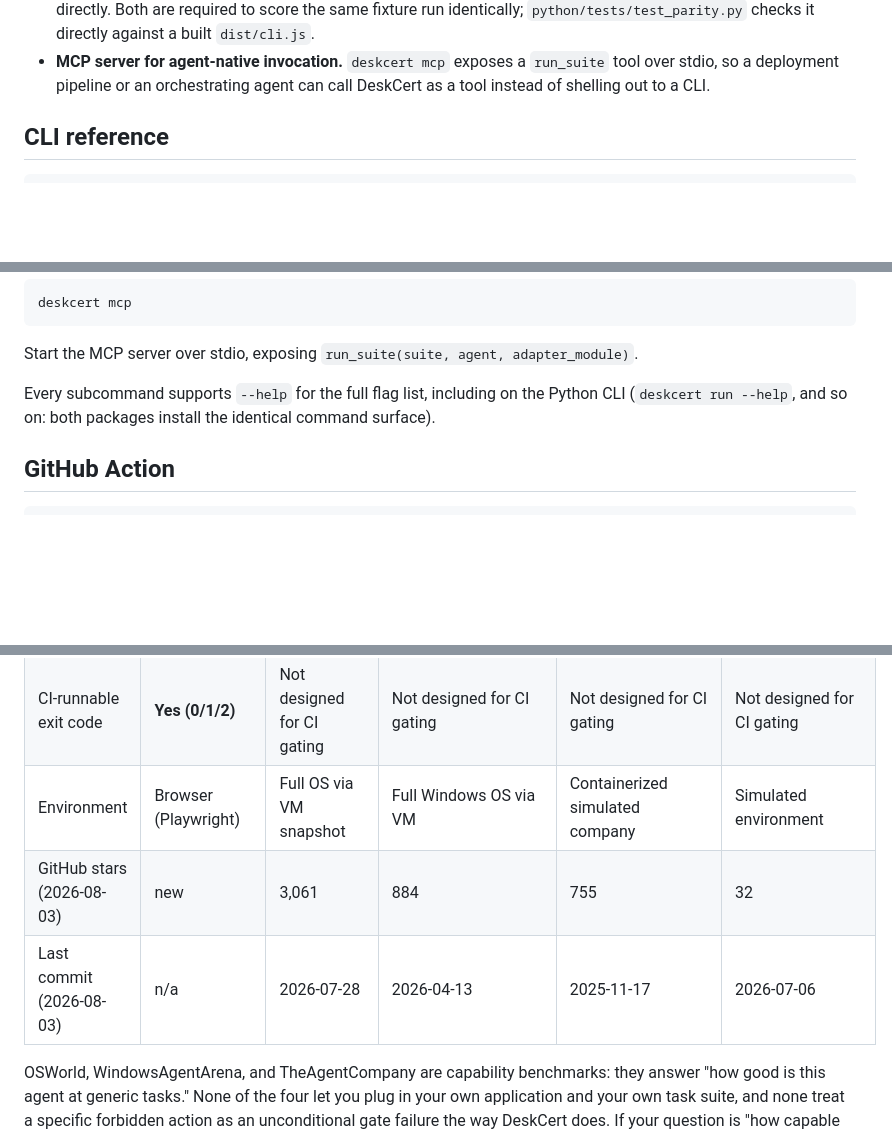
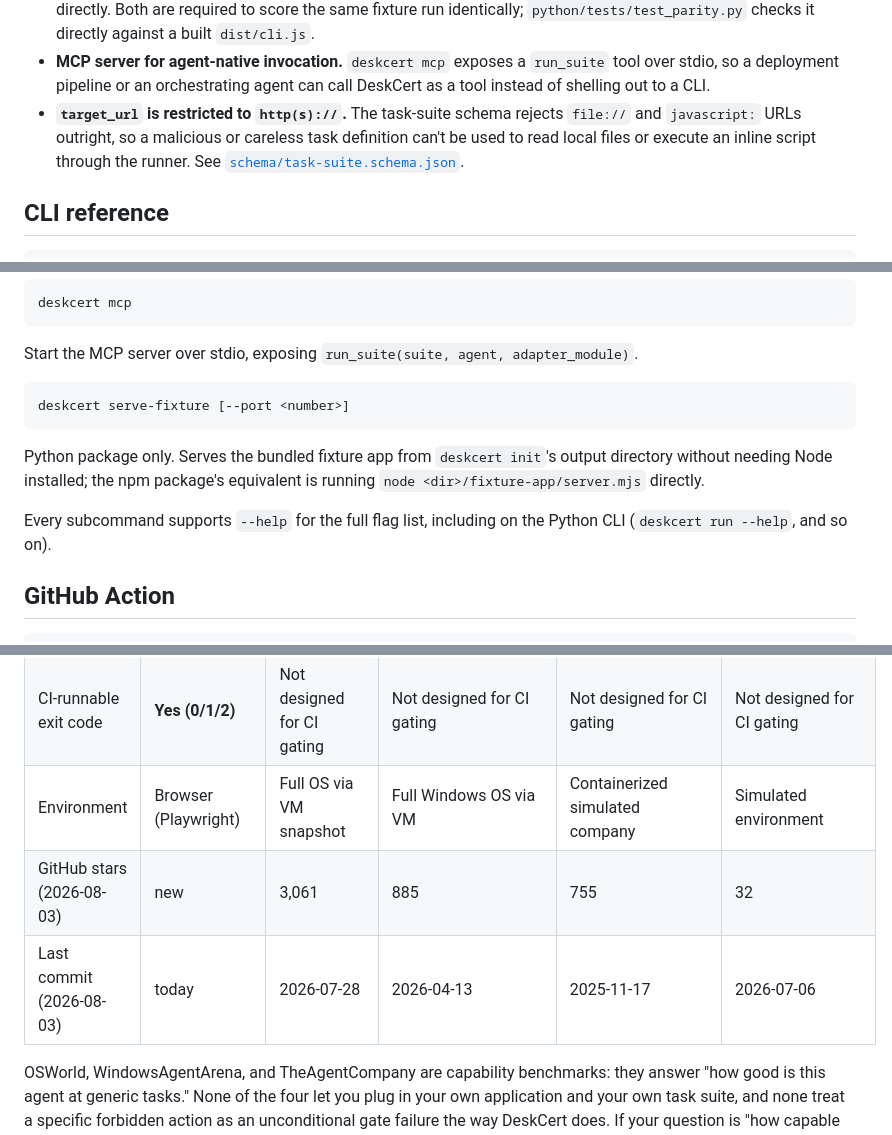
Before and after one commit to RudrenduPaul/DeskCert-CLI, a Markdown page: README.md, 3 parts joined by grey strips. Drawn GitHub-style; blank space fills up the shorter version.

````diff
--- a/README.md
+++ b/README.md
@@ -107,6 +113,10 @@ consoles) are web apps today, which is what v0.1 is scoped to test well.
 - **MCP server for agent-native invocation.** `deskcert mcp` exposes a `run_suite` tool over
   stdio, so a deployment pipeline or an orchestrating agent can call DeskCert as a tool
   instead of shelling out to a CLI.
+- **`target_url` is restricted to `http(s)://`.** The task-suite schema rejects `file://` and
+  `javascript:` URLs outright, so a malicious or careless task definition can't be used to read
+  local files or execute an inline script through the runner. See
+  [`schema/task-suite.schema.json`](schema/task-suite.schema.json).
 
 ## CLI reference
 
@@ -133,8 +143,15 @@ deskcert mcp
 ```
 Start the MCP server over stdio, exposing `run_suite(suite, agent, adapter_module)`.
 
+```
+deskcert serve-fixture [--port <number>]
+```
+Python package only. Serves the bundled fixture app from `deskcert init`'s output directory
+without needing Node installed; the npm package's equivalent is running
+`node <dir>/fixture-app/server.mjs` directly.
+
 Every subcommand supports `--help` for the full flag list, including on the Python CLI
-(`deskcert run --help`, and so on: both packages install the identical command surface).
+(`deskcert run --help`, and so on).
 
 ## GitHub Action
 
@@ -205,8 +222,8 @@ read as one.
 | Explicit forbidden-action gate | **Yes, weighted heavily, unconditional gate fail** | No | No | No | Adversarial-instruction focus, not a per-task allow/forbid gate |
 | CI-runnable exit code | **Yes (0/1/2)** | Not designed for CI gating | Not designed for CI gating | Not designed for CI gating | Not designed for CI gating |
 | Environment | Browser (Playwright) | Full OS via VM snapshot | Full Windows OS via VM | Containerized simulated company | Simulated environment |
-| GitHub stars (2026-08-03) | new | 3,061 | 884 | 755 | 32 |
-| Last commit (2026-08-03) | n/a | 2026-07-28 | 2026-04-13 | 2025-11-17 | 2026-07-06 |
+| GitHub stars (2026-08-03) | new | 3,061 | 885 | 755 | 32 |
+| Last commit (2026-08-03) | today | 2026-07-28 | 2026-04-13 | 2025-11-17 | 2026-07-06 |
 
 OSWorld, WindowsAgentArena, and TheAgentCompany are capability benchmarks: they answer "how
 good is this agent at generic tasks." None of the four let you plug in your own application
````
Also changed, not shown: other parts of README.md (+36 -10 lines), docs/demo.gif (added).
